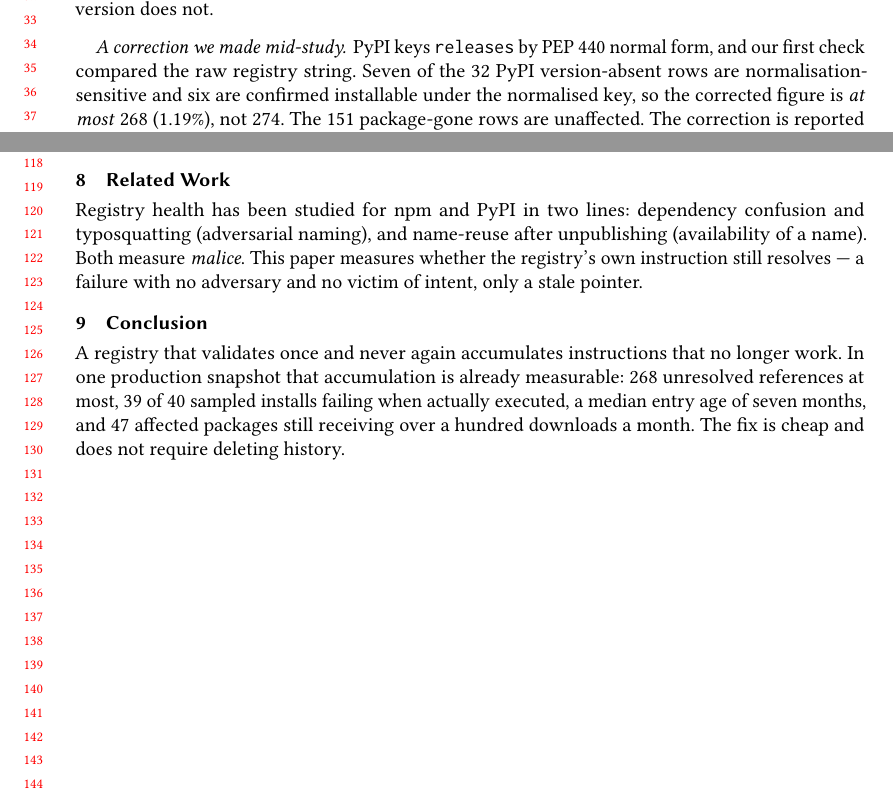
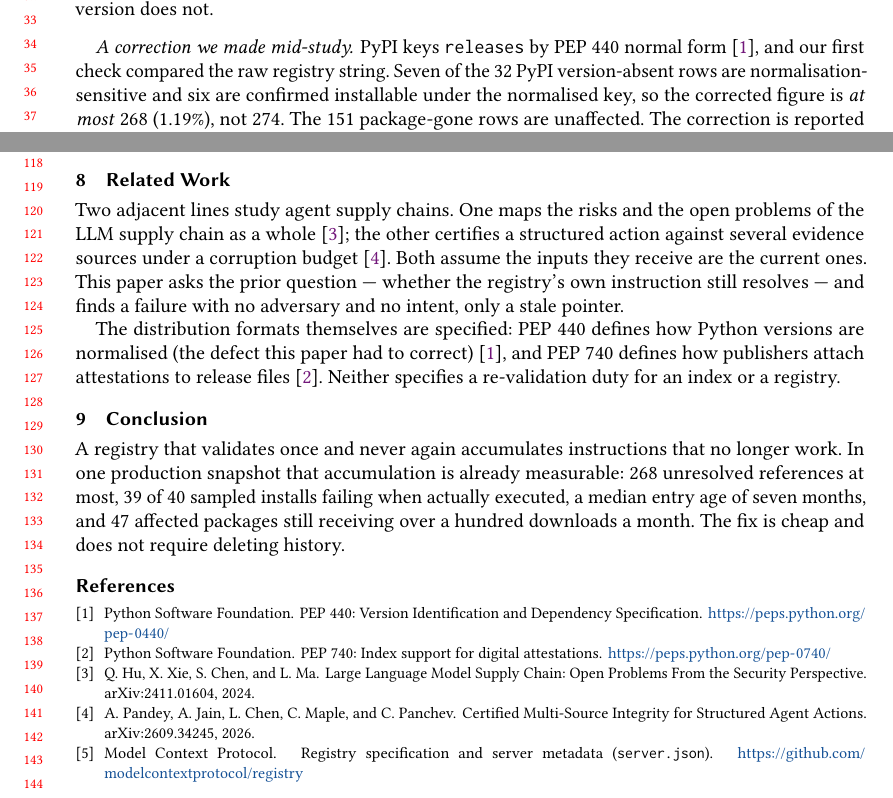
Before and after one commit to lanbass869-cell/canari, a LaTeX paper (docs/paper/main.tex): two parts of pages 1 and 3 of 3, joined at a grey line, cut so that both start at the same text. Compiled offline with pdfLaTeX.

Commit message:
paper: compiled with tectonic - 3 pages, and a verified bibliography
Found tectonic 0.17.0 already installed locally, so the draft is no longer 'structurally
checked but uncompiled'.

main.tex now cites five references, each verified before use:
  PEP 440 (version normalisation - the defect we corrected)
  PEP 740 (index support for digital attestations)
  arXiv:2411.01604 Hu/Xie/Chen/Ma, LLM supply chain open problems (authors read from the abs page)
  arXiv:2609.34245 Pandey/Jain/Chen/Maple/Panchev, certified multi-source integrity (same)
  modelcontextprotocol/registry

Compiled: main.pdf, 3 pages total (body + references). The FSE 2027 IVR limit is 4 pages
of body plus 1 page of references, so there is roughly a page of headroom.
Related Work now positions the paper: both adjacent lines assume their inputs are current;
this paper asks the prior question.

```diff
--- a/docs/paper/main.tex
+++ b/docs/paper/main.tex
@@ -57,7 +57,7 @@ PyPI \texttt{releases} map, requiring at least one file. 274 references did not
 does not.
 
 \paragraph{A correction we made mid-study.} PyPI keys \texttt{releases} by PEP~440 normal
-form, and our first check compared the raw registry string. Seven of the 32 PyPI
+form~\cite{pep440}, and our first check compared the raw registry string. Seven of the 32 PyPI
 version-absent rows are normalisation-sensitive and six are confirmed installable under the
 normalised key, so the corrected figure is \emph{at most} 268 (1.19\%), not 274. The 151
 package-gone rows are unaffected. The correction is reported rather than quietly applied
@@ -149,11 +149,17 @@ of new breakage. \textbf{Residual normalisation risk} in npm version strings was
 exhaustively ruled out.
 
 \section{Related Work}
-Registry health has been studied for npm and PyPI in two lines: dependency confusion and
-typosquatting (adversarial naming), and name-reuse after unpublishing (availability of a
-name). Both measure \emph{malice}. This paper measures whether the registry's own
-instruction still resolves --- a failure with no adversary and no victim of intent, only a
-stale pointer.
+Two adjacent lines study agent supply chains. One maps the risks and the open problems of the
+LLM supply chain as a whole~\cite{llmsupplychain}; the other certifies a structured action
+against several evidence sources under a corruption budget~\cite{multisource}. Both assume
+the inputs they receive are the current ones. This paper asks the prior question --- whether
+the registry's own instruction still resolves --- and finds a failure with no adversary and
+no intent, only a stale pointer.
+
+The distribution formats themselves are specified: PEP~440 defines how Python versions are
+normalised (the defect this paper had to correct)~\cite{pep440}, and PEP~740 defines how
+publishers attach attestations to release files~\cite{pep740}. Neither specifies a
+re-validation duty for an index or a registry.
 
 \section{Conclusion}
 A registry that validates once and never again accumulates instructions that no longer
@@ -162,4 +168,27 @@ references at most, 39 of 40 sampled installs failing when actually executed, a
 entry age of seven months, and 47 affected packages still receiving over a hundred
 downloads a month. The fix is cheap and does not require deleting history.
 
+
+\begin{thebibliography}{9}
+\bibitem{pep440} Python Software Foundation.
+\newblock {PEP} 440: Version Identification and Dependency Specification.
+\newblock \url{https://peps.python.org/pep-0440/}
+
+\bibitem{pep740} Python Software Foundation.
+\newblock {PEP} 740: Index support for digital attestations.
+\newblock \url{https://peps.python.org/pep-0740/}
+
+\bibitem{llmsupplychain} Q.~Hu, X.~Xie, S.~Chen, and L.~Ma.
+\newblock Large Language Model Supply Chain: Open Problems From the Security Perspective.
+\newblock arXiv:2411.01604, 2024.
+
+\bibitem{multisource} A.~Pandey, A.~Jain, L.~Chen, C.~Maple, and C.~Panchev.
+\newblock Certified Multi-Source Integrity for Structured Agent Actions.
+\newblock arXiv:2609.34245, 2026.
+
+\bibitem{registry} Model Context Protocol.
+\newblock Registry specification and server metadata (\texttt{server.json}).
+\newblock \url{https://github.com/modelcontextprotocol/registry}
+\end{thebibliography}
+
 \end{document}
```
Also changed, not shown: docs/paper/venue-requirements.md (+11 -3 lines), docs/paper/main.pdf (added).
